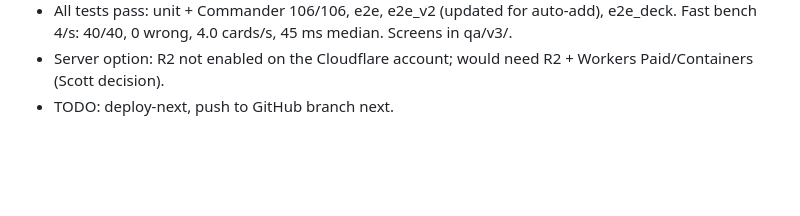
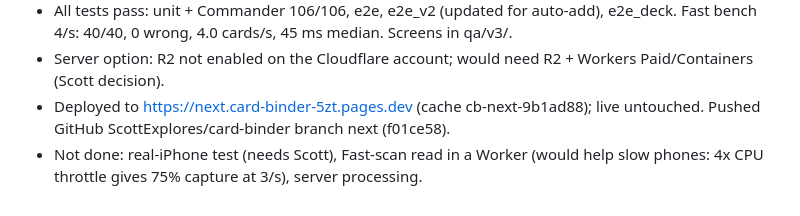
Before and after one commit to ScottExplores/card-binder, a Markdown page: PROGRESS.md, the part around the change. Rendered like a GitHub page; blank space fills up the shorter version.

Commit message:
Progress notes

```diff
--- a/PROGRESS.md
+++ b/PROGRESS.md
@@ -31,4 +31,5 @@
 - e2e_videojob (Playwright): reload at 30% -> resumes from 24% checkpoint, 14 cards, no duplicates, clip cleaned up — Chrome (H.264 .mov) and WebKit (rotated HEVC .mov). Clip falls back to 8 MB ArrayBuffer chunks when IDB refuses Blobs.
 - All tests pass: unit + Commander 106/106, e2e, e2e_v2 (updated for auto-add), e2e_deck. Fast bench 4/s: 40/40, 0 wrong, 4.0 cards/s, 45 ms median. Screens in qa/v3/.
 - Server option: R2 not enabled on the Cloudflare account; would need R2 + Workers Paid/Containers (Scott decision).
-- TODO: deploy-next, push to GitHub branch next.
+- Deployed to https://next.card-binder-5zt.pages.dev (cache cb-next-9b1ad88); live untouched. Pushed GitHub ScottExplores/card-binder branch next (f01ce58).
+- Not done: real-iPhone test (needs Scott), Fast-scan read in a Worker (would help slow phones: 4x CPU throttle gives 75% capture at 3/s), server processing.
```
